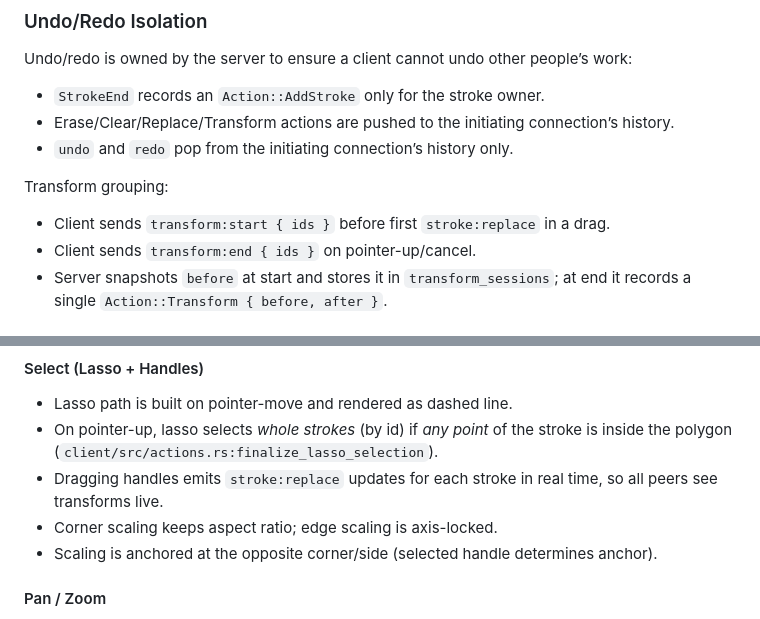
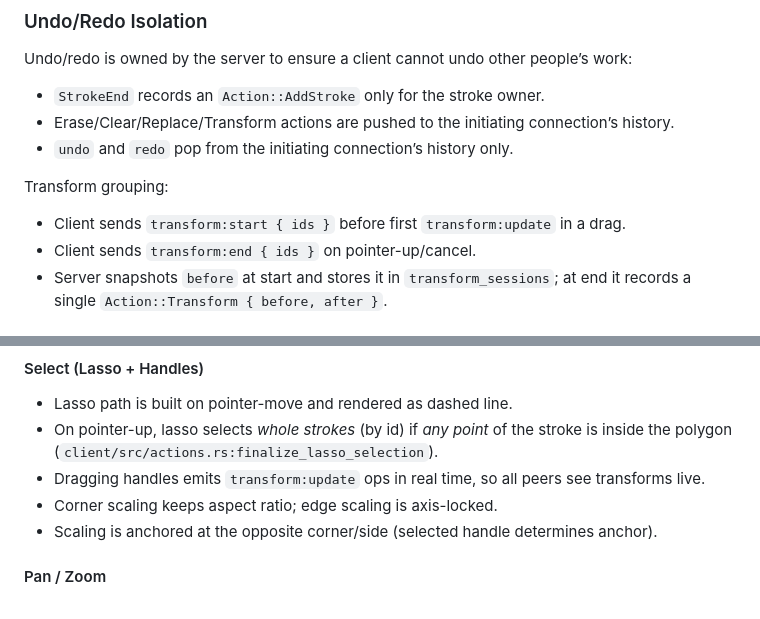
Before and after one commit to contramundum53/yumboard, a Markdown page: implementation.md, 2 parts joined by grey strips. GitHub-like rendering.

```diff
--- a/implementation.md
+++ b/implementation.md
@@ -140,7 +145,7 @@ Undo/redo is owned by the server to ensure a client cannot undo other people’s
 
 Transform grouping:
 
-- Client sends `transform:start { ids }` before first `stroke:replace` in a drag.
+- Client sends `transform:start { ids }` before first `transform:update` in a drag.
 - Client sends `transform:end { ids }` on pointer-up/cancel.
 - Server snapshots `before` at start and stores it in `transform_sessions`; at end it records a
   single `Action::Transform { before, after }`.
@@ -215,8 +220,7 @@ pan does not permanently “steal” the pen tool).
 - Lasso path is built on pointer-move and rendered as dashed line.
 - On pointer-up, lasso selects *whole strokes* (by id) if *any point* of the stroke is inside the
   polygon (`client/src/actions.rs:finalize_lasso_selection`).
-- Dragging handles emits `stroke:replace` updates for each stroke in real time, so all peers see
-  transforms live.
+- Dragging handles emits `transform:update` ops in real time, so all peers see transforms live.
 - Corner scaling keeps aspect ratio; edge scaling is axis-locked.
 - Scaling is anchored at the opposite corner/side (selected handle determines anchor).
 
```
Also changed, not shown: other parts of implementation.md (+8 -3 lines).
